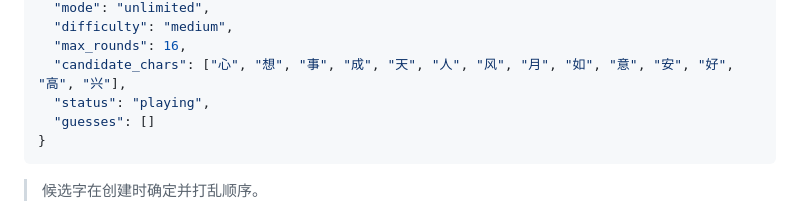
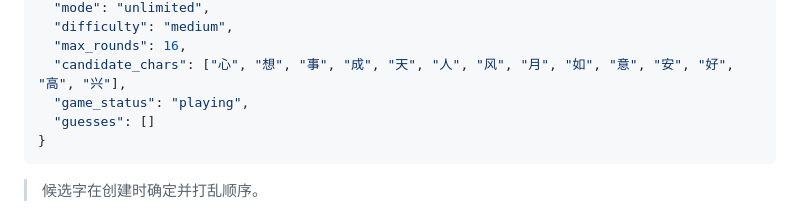
Before and after one commit to P-C-T-Group/ChineseIdomWordle, a Markdown page: docs/API.md, the part around the change. Rendered like a GitHub page.

Commit message:
docs: correct a doc mistake of 'status' para

````diff
--- a/docs/API.md
+++ b/docs/API.md
@@ -64,7 +64,7 @@ POST /api/games
   "difficulty": "medium",
   "max_rounds": 16,
   "candidate_chars": ["心", "想", "事", "成", "天", "人", "风", "月", "如", "意", "安", "好", "高", "兴"],
-  "status": "playing",
+  "game_status": "playing",
   "guesses": []
 }
 ```
````
